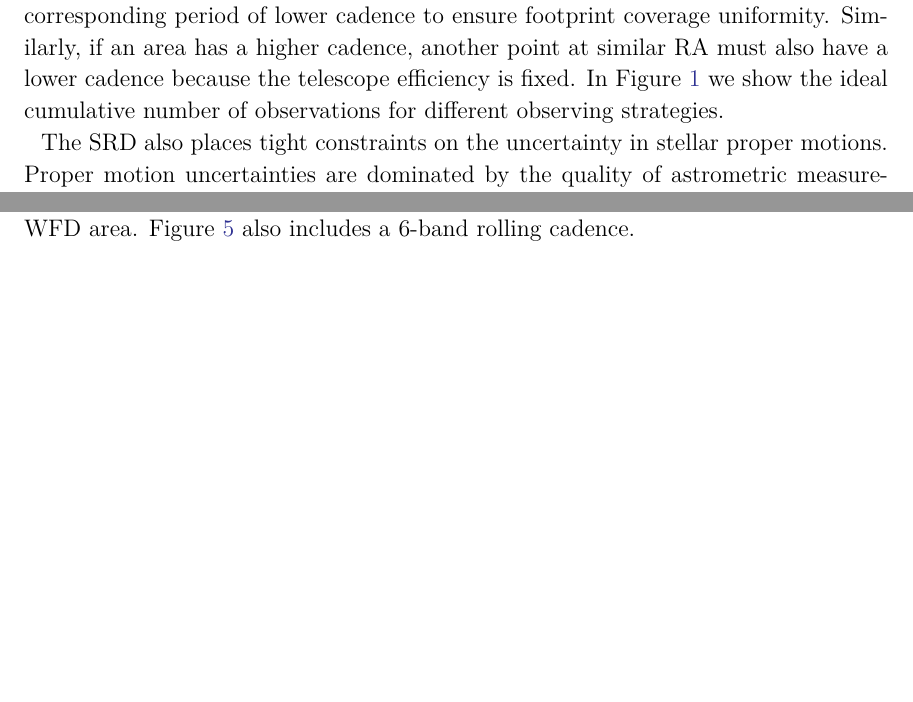
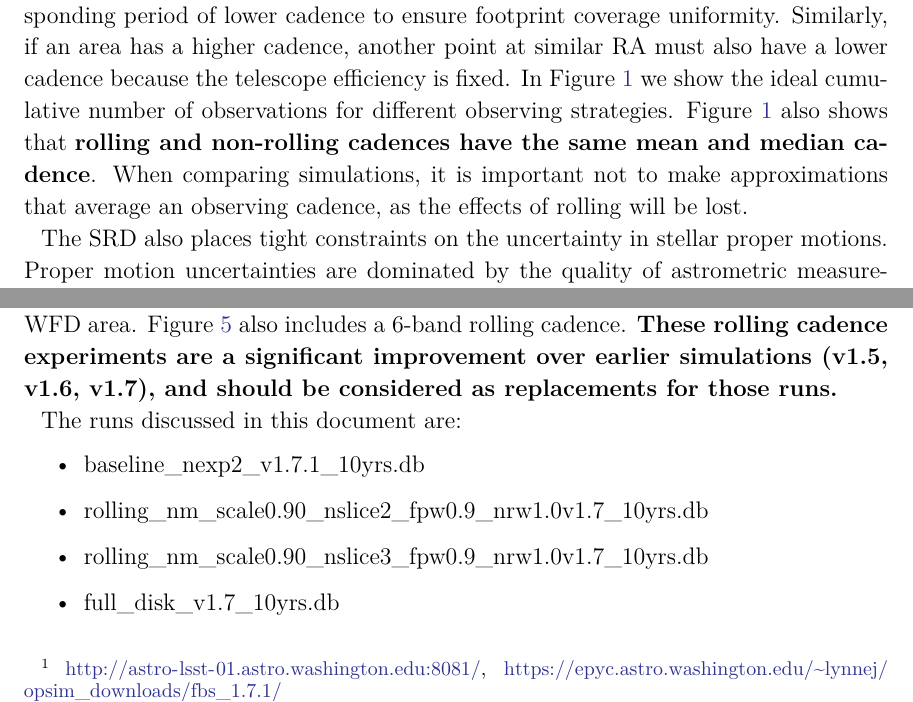
Before and after one commit to lsst-pst/pstn-052, a LaTeX paper (PSTN-052.tex): two parts of pages 1 and 3 of 9 before the commit and two parts of pages 1 and 3 of 10 after it, joined at a grey line, cut so that both start at the same text, the shorter picture padded with empty space. Compiled offline with XeLaTeX; a LaTeX package or settings file that is missing is left out.

Commit message:
add explicit run names

```diff
--- a/PSTN-052.tex
+++ b/PSTN-052.tex
@@ -29,7 +29,7 @@ We cover the basics of how a rolling cadence survey strategy can work, and revie
 
 The Rubin Science Requirements Document (SRD) stimulated that Rubin should survey 18,000 square degrees with a median of 825 visits (spread over the $ugrizy$\ filters) after 10 years. This works out to one observation every 4.4 days (or one observation every 2.6 days if we have a 7-month observing season). For many transient phenomenon, including SNe Ia, this cadence is not ideal and something slightly higher (e.g., one observation every 2 days) would be preferred.
 
-There is no free lunch. Once we have defined a survey footprint and telescope efficiency, the mean observing cadence is highly constrained. The additional preference to take observations near the meridian further constrains the possible cadence and season length. Going to higher cadence at one time demands that there be a corresponding period of lower cadence to ensure footprint coverage uniformity. Similarly, if an area has a higher cadence, another point at similar RA must also have a lower cadence because the telescope efficiency is fixed.  In Figure~\ref{fig:ideal_foot} we show the ideal cumulative number of observations for different observing strategies.
+There is no free lunch. Once we have defined a survey footprint and telescope efficiency, the mean observing cadence is highly constrained. The additional preference to take observations near the meridian further constrains the possible cadence and season length. Going to higher cadence at one time demands that there be a corresponding period of lower cadence to ensure footprint coverage uniformity. Similarly, if an area has a higher cadence, another point at similar RA must also have a lower cadence because the telescope efficiency is fixed.  In Figure~\ref{fig:ideal_foot} we show the ideal cumulative number of observations for different observing strategies. Figure~\ref{fig:ideal_foot} also shows that {\bf{rolling and non-rolling cadences have the same mean and median cadence}}. When comparing simulations, it is important not to make approximations that average an observing cadence, as the effects of rolling will be lost.
 
 The SRD also places tight constraints on the uncertainty in stellar proper motions. Proper motion uncertainties are dominated by the quality of astrometric measurements at the start and end of the survey. Thus, for all our rolling cadence simulations we use uniform coverage in the first and final 1.5 years of the survey. If we start rolling before 1.5 years, some areas of the sky will not have had a full observing season completed, thus they will have lower final proper motion precision than the areas of the sky that were covered for a full season.
 
@@ -54,6 +54,15 @@ Yet another potential limitation is the nature of the Rubin alert stream. If we
 
 
 
+
 \section{Simulations}
 
-Here we present results from the v1.7.1 cadence simulations. Additional plots of the v1.7.1 runs as well as the databases for the runs have been posted online \footnote{\url{http://astro-lsst-01.astro.washington.edu:8081/}, \url{https://epyc.astro.washington.edu/~lynnej/opsim_downloads/fbs_1.7.1/}}.  In Figure~\ref{fig:classics}, we show our classic baseline footprint with half, and third-sky rolling. Figure~\ref{fig:fulldisk} shows a similar footprint, but with the galactic plane included as part of the WFD area. Finally, Figure~\ref{fig:compsky} uses a footprint that avoids dust extinction, while including the bulge, an outer MW disk bridge, and the Magellanic Clouds in the WFD area. Figure~\ref{fig:compsky} also includes a 6-band rolling cadence.
+Here we present results from the v1.7.1 cadence simulations. Additional plots of the v1.7.1 runs as well as the databases for the runs have been posted online \footnote{\url{http://astro-lsst-01.astro.washington.edu:8081/}, \url{https://epyc.astro.washington.edu/~lynnej/opsim_downloads/fbs_1.7.1/}}.  In Figure~\ref{fig:classics}, we show our classic baseline footprint with half, and third-sky rolling. Figure~\ref{fig:fulldisk} shows a similar footprint, but with the galactic plane included as part of the WFD area. Finally, Figure~\ref{fig:compsky} uses a footprint that avoids dust extinction, while including the bulge, an outer MW disk bridge, and the Magellanic Clouds in the WFD area. Figure~\ref{fig:compsky} also includes a 6-band rolling cadence.  {\bf{These rolling cadence experiments are a significant improvement over earlier simulations (v1.5, v1.6, v1.7), and should be considered as replacements for those runs.}}
+
+The runs discussed in this document are:
+\begin{itemize}
+    \item{{baseline\_nexp2\_v1.7.1\_10yrs.db}}
+    \item{{rolling\_nm\_scale0.90\_nslice2\_fpw0.9\_nrw1.0v1.7\_10yrs.db}}
+    \item{{rolling\_nm\_scale0.90\_nslice3\_fpw0.9\_nrw1.0v1.7\_10yrs.db}}
+    \item{{full\_disk\_v1.7\_10yrs.db}}
+    \item{{full\_disk\_scale0.90\_nslice2\_fpw0.9\_nrw1.0v1.7\_10yrs.db}}
```
Also changed, not shown: PSTN-052.tex (7 more changed lines).
